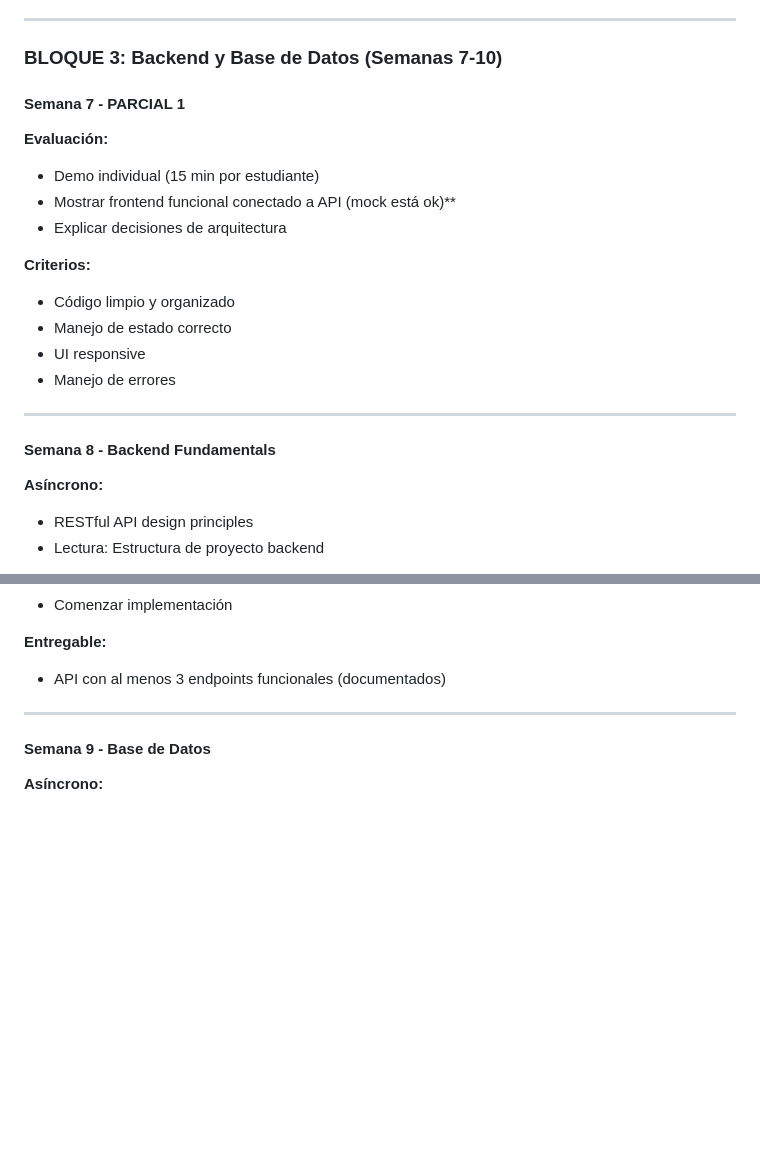
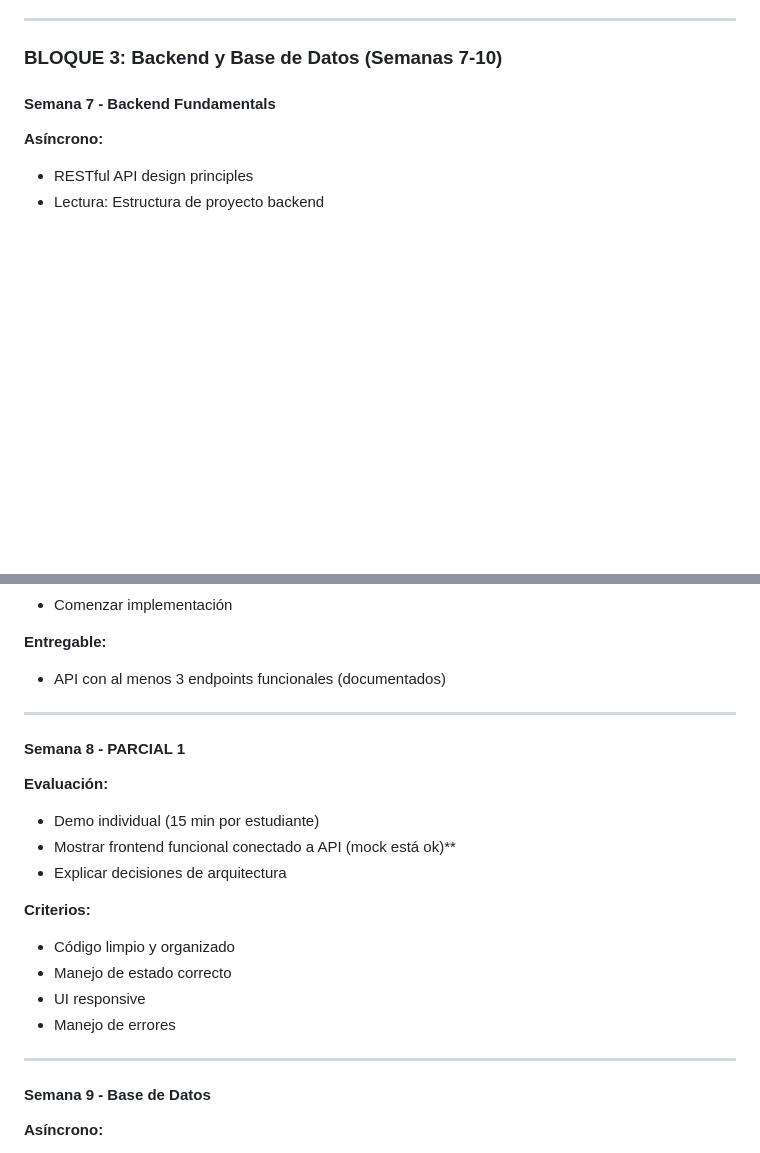
Before and after one commit to gonzalocalle-prog/ISW-331, a Markdown page: PlanSemestral.md, 2 parts joined by grey strips. Rendered like a GitHub page; blank space fills up the shorter version.

```diff
--- a/PlanSemestral.md
+++ b/PlanSemestral.md
@@ -192,22 +192,7 @@ Si a la **semana 10** un estudiante va muy retrasado:
 
 ### BLOQUE 3: Backend y Base de Datos (Semanas 7-10)
 
-#### Semana 7 - PARCIAL 1
-
-**Evaluación:**
-- Demo individual (15 min por estudiante)
-- Mostrar frontend funcional conectado a API (mock está ok)**
-- Explicar decisiones de arquitectura
-
-**Criterios:**
-- Código limpio y organizado
-- Manejo de estado correcto
-- UI responsive
-- Manejo de errores
-
----
-
-#### Semana 8 - Backend Fundamentals
+#### Semana 7 - Backend Fundamentals
 
 **Asíncrono:**
 - RESTful API design principles
@@ -223,6 +208,21 @@ Si a la **semana 10** un estudiante va muy retrasado:
 
 **Entregable:**
 - API con al menos 3 endpoints funcionales (documentados)
+
+---
+
+#### Semana 8 - PARCIAL 1
+
+**Evaluación:**
+- Demo individual (15 min por estudiante)
+- Mostrar frontend funcional conectado a API (mock está ok)**
+- Explicar decisiones de arquitectura
+
+**Criterios:**
+- Código limpio y organizado
+- Manejo de estado correcto
+- UI responsive
+- Manejo de errores
 
 ---
 
```
Also changed, not shown: semanas/Week07-08-Frontend-Backend-Connection-and-API-Design-EN.md (added, +569 -0 lines).
